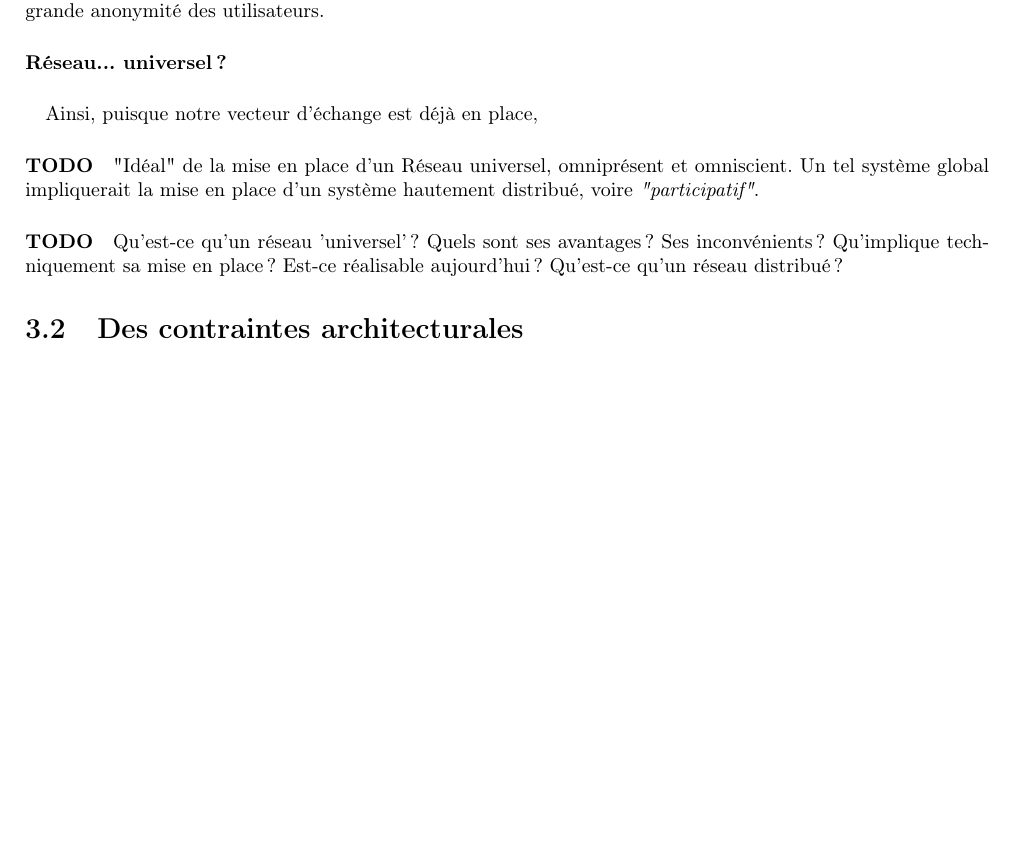
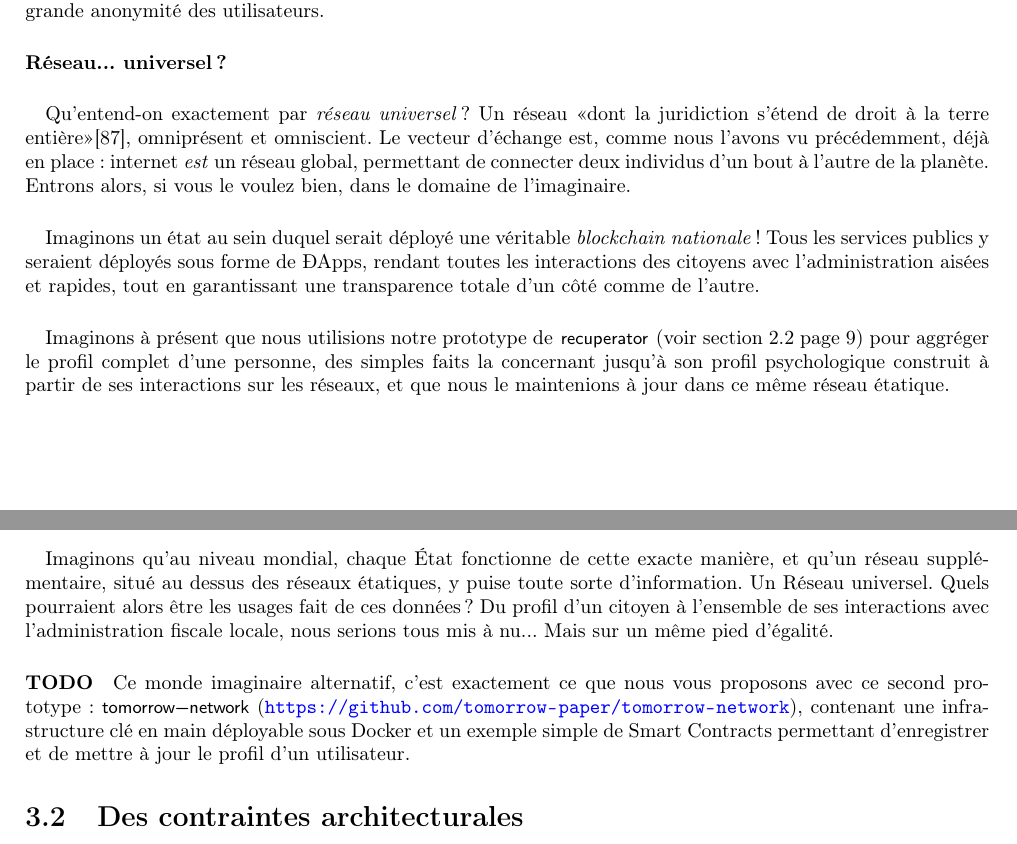
Before and after one commit to tomorrow-paper/paper, a LaTeX document (paper.tex, which reads chapters/02/01_reseau.tex): part of page 21 of 43 before the commit and two parts of pages 21 and 22 of 43 after it, the two joined at a grey line, cut so that both start at the same text, the shorter picture padded with empty space. Compiled offline with pdfLaTeX.

Commit message:
II.1 - Réseau Universel

```diff
--- a/chapters/02/01_reseau.tex
+++ b/chapters/02/01_reseau.tex
@@ -243,11 +243,26 @@ par le Réseau, induisant à la fois une plus grande transparence de tous et une
 
 \paragraph{Réseau... universel ?}
 
-\paragraph{} Ainsi, puisque notre vecteur d'échange est déjà en place,
+\paragraph{} Qu'entend-on exactement par \emph{réseau universel} ? Un réseau \guillemotleft dont la juridiction s'étend de
+droit à la terre entière\guillemotright \cite{Universel0}, omniprésent et omniscient. Le vecteur d'échange est, comme nous
+l'avons vu précédemment, déjà en place : internet \emph{est} un réseau global, permettant de connecter deux individus d'un
+bout à l'autre de la planète. Entrons alors, si vous le voulez bien, dans le domaine de l'imaginaire.
 
-\paragraph{TODO} "Idéal" de la mise en place d'un Réseau universel, omniprésent
-et omniscient. Un tel système global impliquerait la mise en place d'un système hautement
-distribué, voire \emph{"participatif"}.
+\paragraph{} Imaginons un état au sein duquel serait déployé une véritable \emph{blockchain nationale} ! Tous les services
+publics y seraient déployés sous forme de ÐApps, rendant toutes les interactions des citoyens avec l'administration aisées
+et rapides, tout en garantissant une transparence totale d'un côté comme de l'autre.
 
-\paragraph{TODO} Qu'est-ce qu'un réseau 'universel' ? Quels sont ses avantages ? Ses inconvénients ?
-Qu'implique techniquement sa mise en place ? Est-ce réalisable aujourd'hui ? Qu'est-ce qu'un réseau distribué ?
+\paragraph{} Imaginons à présent que nous utilisions notre prototype de \lstinline{recuperator} (voir section \ref{prototype_recuperator}
+page \pageref{prototype_recuperator}) pour aggréger le profil complet d'une personne, des simples faits la concernant jusqu'à
+son profil psychologique construit à partir de ses interactions sur les réseaux, et que nous le maintenions à jour dans
+ce même réseau étatique.
+
+\paragraph{} Imaginons qu'au niveau mondial, chaque État fonctionne de cette exacte manière, et qu'un réseau supplémentaire,
+situé au dessus des réseaux étatiques, y puise toute sorte d'information. Un Réseau universel. Quels pourraient alors être
+les usages fait de ces données ? Du profil d'un citoyen à l'ensemble de ses interactions avec l'administration fiscale
+locale, nous serions tous mis à nu... Mais sur un même pied d'égalité.
+
+\paragraph{TODO} Ce monde imaginaire alternatif, c'est exactement ce que nous vous proposons avec ce second prototype :
+\lstinline{tomorrow-network} (\url{https://github.com/tomorrow-paper/tomorrow-network}), contenant une infrastructure clé
+en main déployable sous Docker et un exemple simple de Smart Contracts permettant d'enregistrer et de mettre à jour le
+profil d'un utilisateur.
```
Also changed, not shown: appendix/bibliography.tex (+3 -1 lines), chapters/01/02_irruption_des_technologies.tex (+1 -0 lines), chapters/02/01_reseau.tex (2 more changed lines).
